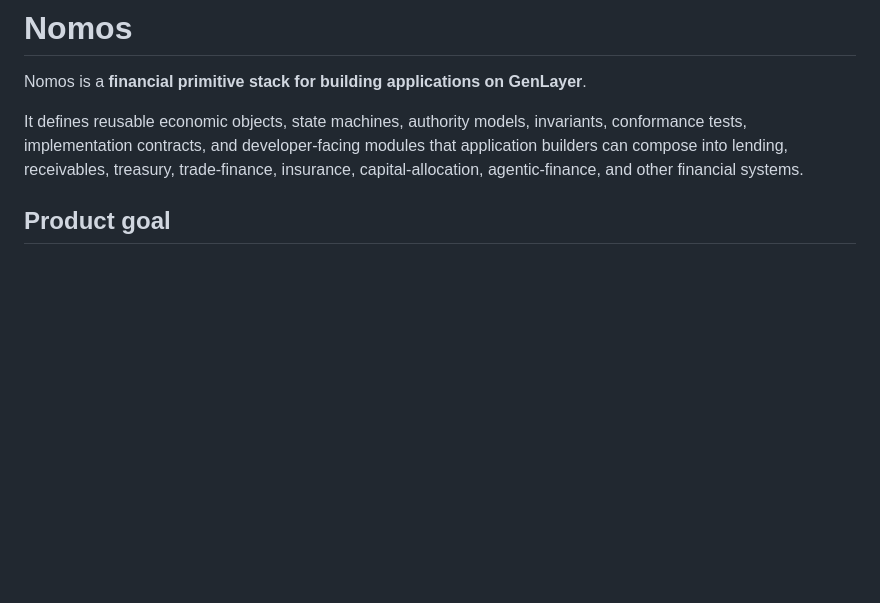
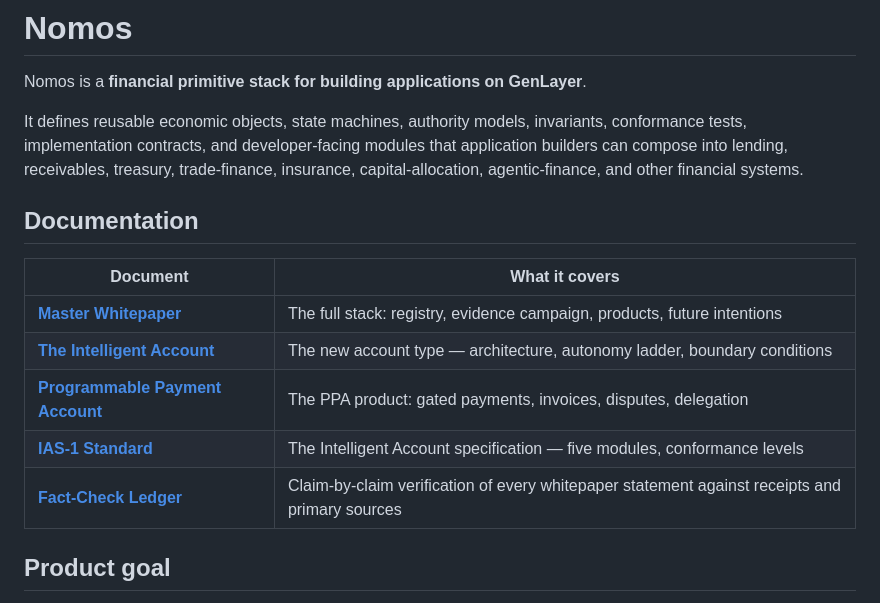
Before and after one commit to etvjay/Nomos, a Markdown page: README.md, the part around the change. Drawn GitHub-style; blank space fills up the shorter version.

Commit message:
readme: Documentation section — surface all whitepapers + fact-check ledger up top

```diff
--- a/README.md
+++ b/README.md
@@ -3,6 +3,16 @@
 Nomos is a **financial primitive stack for building applications on GenLayer**.
 
 It defines reusable economic objects, state machines, authority models, invariants, conformance tests, implementation contracts, and developer-facing modules that application builders can compose into lending, receivables, treasury, trade-finance, insurance, capital-allocation, agentic-finance, and other financial systems.
+
+## Documentation
+
+| Document | What it covers |
+|---|---|
+| **[Master Whitepaper](NOMOS_WHITEPAPER.md)** | The full stack: registry, evidence campaign, products, future intentions |
+| **[The Intelligent Account](primitives/ppa/INTELLIGENT_ACCOUNT_WHITEPAPER.md)** | The new account type — architecture, autonomy ladder, boundary conditions |
+| **[Programmable Payment Account](primitives/ppa/WHITEPAPER.md)** | The PPA product: gated payments, invoices, disputes, delegation |
+| **[IAS-1 Standard](primitives/ppa/IAS-1.md)** | The Intelligent Account specification — five modules, conformance levels |
+| **[Fact-Check Ledger](docs/FACT_CHECK_LEDGER.md)** | Claim-by-claim verification of every whitepaper statement against receipts and primary sources |
 
 ## Product goal
 
```
